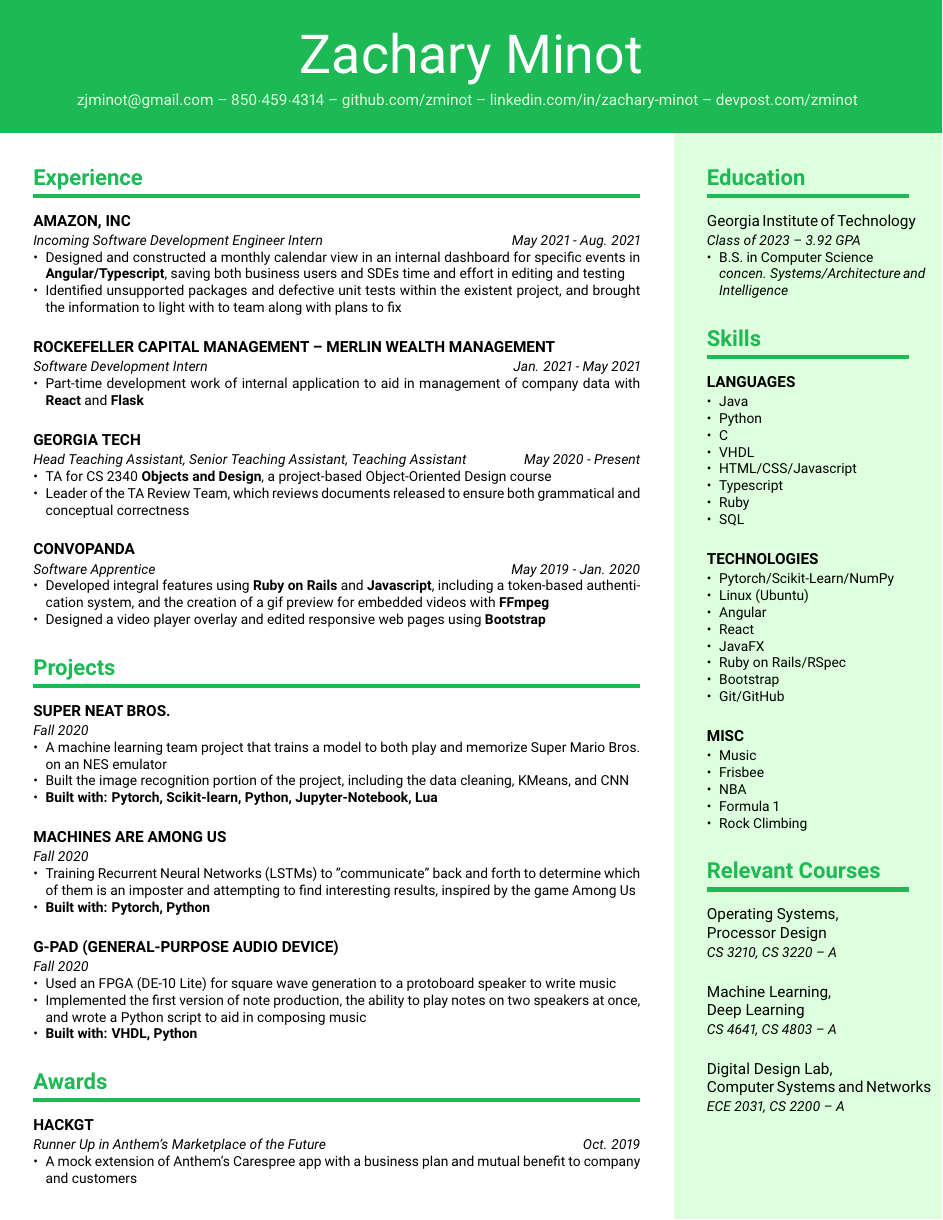
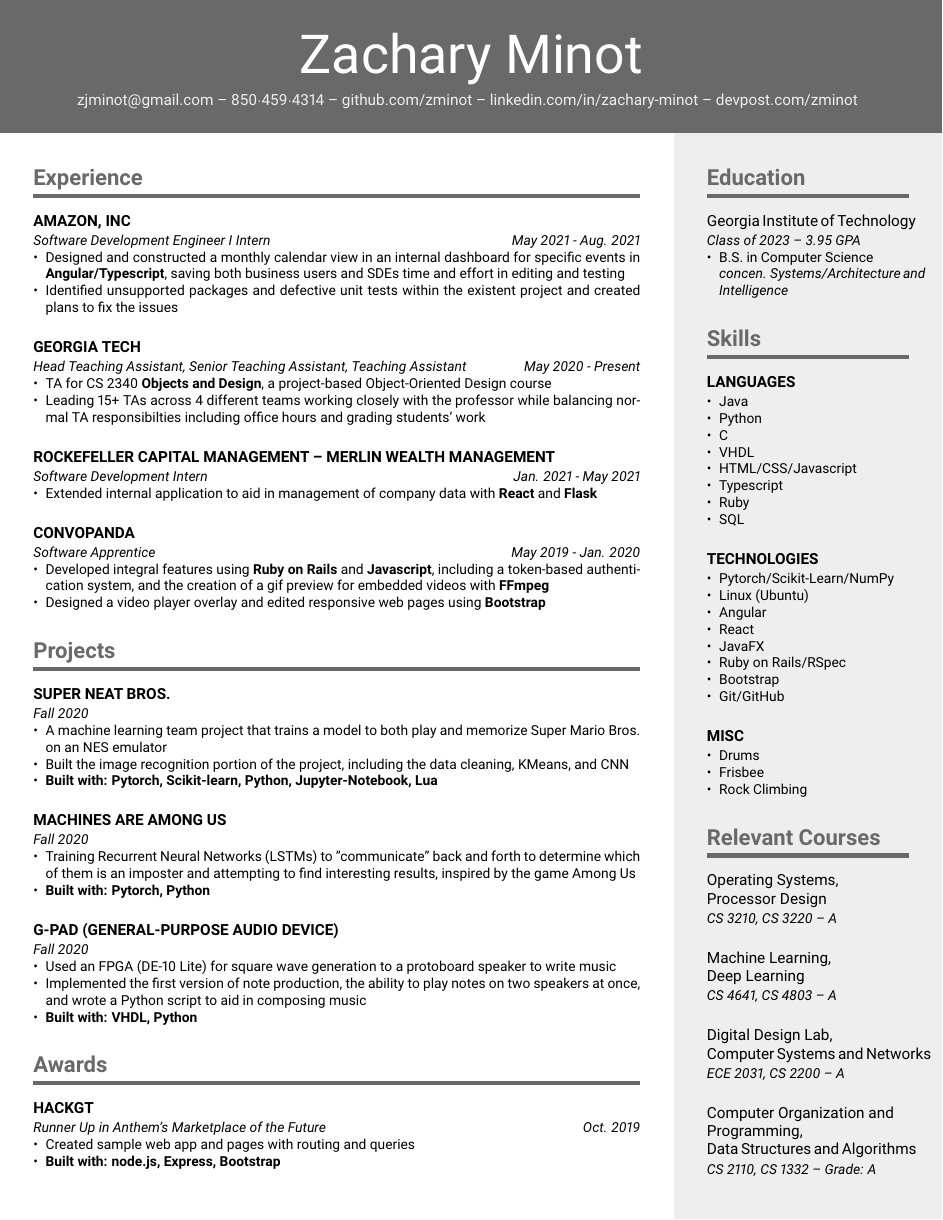
Before and after one commit to zminot/resume, a LaTeX CV (resume.tex): page 1 of 2 before the commit and the whole page after it. Compiled offline with pdfLaTeX.

Commit message:
Edit and update for end of Summer 2021

```diff
--- a/resume.tex
+++ b/resume.tex
@@ -1,4 +1,4 @@
-\documentclass[green]{resume}
+\documentclass[greyscale]{resume}
 
 \begin{document}
 \noindent
@@ -15,18 +15,18 @@
 \begin{paracol}{2}
     %------------------------------------------------------------%
     \section{Experience}
-    \compact[May 2021 - Aug. 2021]{Amazon, Inc}{Incoming Software Development Engineer Intern}{
+    \compact[May 2021 - Aug. 2021]{Amazon, Inc}{Software Development Engineer I Intern}{
         {Designed and constructed a monthly calendar view in an internal dashboard for specific events in \textbf{Angular/Typescript}, saving
-        both business users and SDEs time and effort in editing and testing},
-        {Identified unsupported packages and defective unit tests within the existent project, and brought the
-        information to light with to team along with plans to fix}
+            both business users and SDEs time and effort in editing and testing},
+        {Identified unsupported packages and defective unit tests within the existent project and created plans to fix the issues}
+    }
+    \compact[May 2020 - Present]{Georgia Tech}{Head Teaching Assistant, Senior Teaching Assistant, Teaching Assistant}{
+        {TA for CS 2340 \textbf{Objects and Design}, a project-based Object-Oriented Design course},
+        {Leading 15+ TAs across 4 different teams working closely with the professor while balancing normal TA responsibilties including
+            office hours and grading students' work}
     }
     \compact[Jan. 2021 - May 2021]{Rockefeller Capital Management -- Merlin Wealth Management}{Software Development Intern}{
-        {Part-time development work of internal application to aid in management of company data with \textbf{React} and \textbf{Flask}}}
-    \compact[May 2020 - Present]{Georgia Tech}{Head Teaching Assistant, Senior Teaching Assistant, Teaching Assistant}{
-        {TA for CS 2340 \textbf{Objects and Design}, a project-based Object-Oriented Design course},
-        {Leader of the TA Review Team, which reviews documents released to
-                ensure both grammatical and conceptual correctness}
+        {Extended internal application to aid in management of company data with \textbf{React} and \textbf{Flask}}
     }
     \compact[May 2019 - Jan. 2020]{Convopanda}{Software Apprentice}{
         {Developed integral features using \textbf{Ruby on Rails} and \textbf{Javascript}, including
@@ -61,10 +61,7 @@
 
     \section{Awards}
     \compact[Oct. 2019]{HackGT}{Runner Up in Anthem's Marketplace of the Future}{
-        {A mock extension of Anthem’s Carespree app with a business plan
-                and mutual benefit to company and customers},
-        {Created almost the entire sample web app and pages, aside from the location
-                services},
+        {Created sample web app and pages with routing and queries},
         {\textbf{Built with: node.js, Express, Bootstrap}}
     }
 
@@ -76,14 +73,14 @@
     %------------------------------------------------------------%
     \section{Education}
     \subcompact{Georgia Institute of Technology}
-    {Class of 2023 -- 3.92 GPA}
+    {Class of 2023 -- 3.95 GPA}
     {B.S. in Computer Science \\ \emph{concen. Systems/Architecture and Intelligence}}
 
     \section{Skills}
     \compact{Languages}{}{Java, Python, C, VHDL, HTML/CSS/Javascript, Typescript, Ruby, SQL}
     \compact{Technologies}{}{Pytorch/Scikit-Learn/NumPy, {Linux (Ubuntu)}, Angular, React,
         JavaFX, Ruby on Rails/RSpec, Bootstrap, Git/GitHub}
-    \compact{Misc}{}{Music, Frisbee, NBA, Formula 1, Rock Climbing}
+    \compact{Misc}{}{Drums, Frisbee, Rock Climbing}
 
     \section{Relevant Courses}
     \subcompact{Operating Systems, \\ Processor Design}{CS 3210, CS 3220 -- A}{}
```
Also changed, not shown: resume.pdf.
